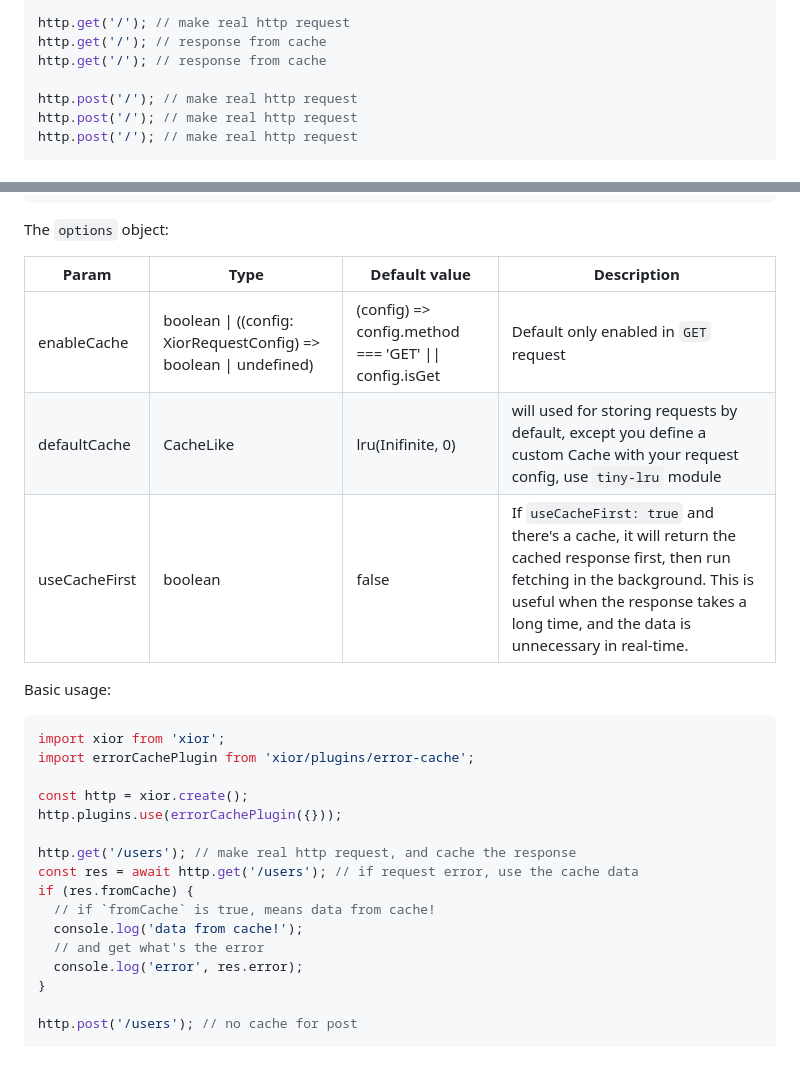
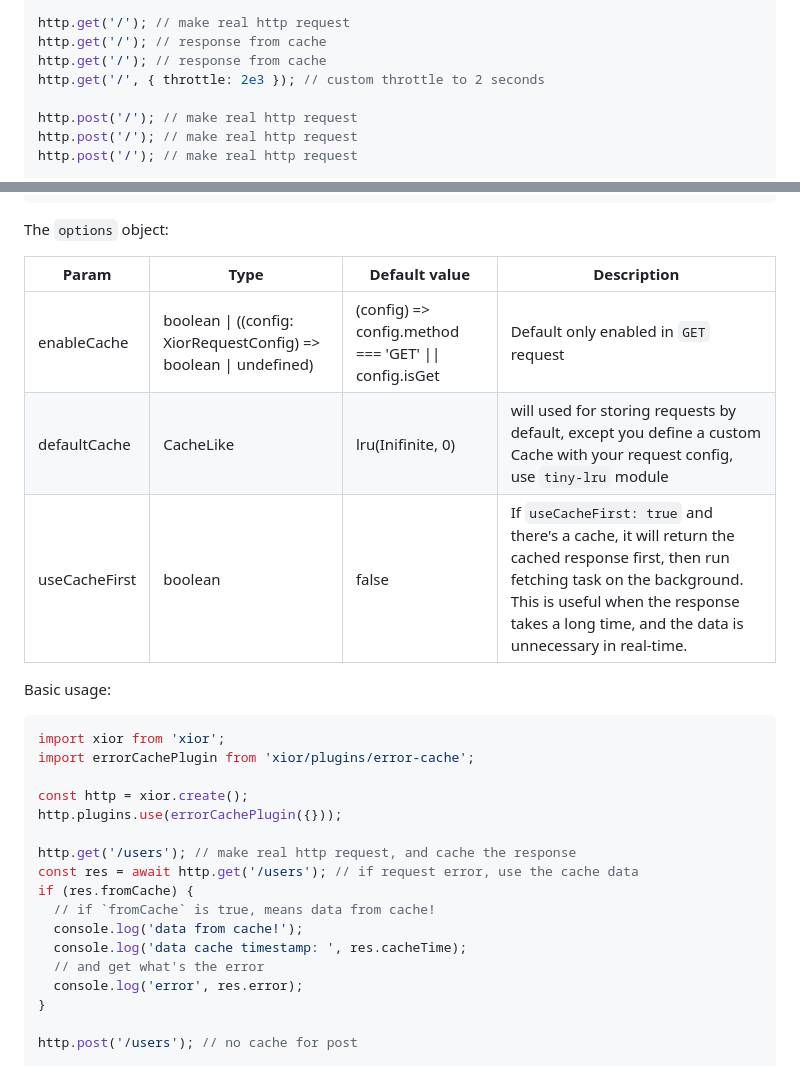
Before and after one commit to suhaotian/xior, a Markdown page: README.md, 2 parts joined by grey strips. Rendered like a GitHub page.

Commit message:
chore: improve README

```diff
--- a/README.md
+++ b/README.md
@@ -603,6 +603,7 @@ http.plugins.use(
 http.get('/'); // make real http request
 http.get('/'); // response from cache
 http.get('/'); // response from cache
+http.get('/', { throttle: 2e3 }); // custom throttle to 2 seconds
 
 http.post('/'); // make real http request
 http.post('/'); // make real http request
@@ -753,11 +754,11 @@ function errorCachePlugin(options: {
 
 The `options` object:
 
-| Param         | Type                                                             | Default value                                         | Description                                                                                                                                                                                                                |
-| ------------- | ---------------------------------------------------------------- | ----------------------------------------------------- | -------------------------------------------------------------------------------------------------------------------------------------------------------------------------------------------------------------------------- |
-| enableCache   | boolean \| ((config: XiorRequestConfig) => boolean \| undefined) | (config) => config.method === 'GET' \|\| config.isGet | Default only enabled in `GET` request                                                                                                                                                                                      |
-| defaultCache  | CacheLike                                                        | lru(Inifinite, 0)                                     | will used for storing requests by default, except you define a custom Cache with your request config, use `tiny-lru` module                                                                                                |
-| useCacheFirst | boolean                                                          | false                                                 | If `useCacheFirst: true` and there's a cache, it will return the cached response first, then run fetching in the background. This is useful when the response takes a long time, and the data is unnecessary in real-time. |
+| Param         | Type                                                             | Default value                                         | Description                                                                                                                                                                                                                     |
+| ------------- | ---------------------------------------------------------------- | ----------------------------------------------------- | ------------------------------------------------------------------------------------------------------------------------------------------------------------------------------------------------------------------------------- |
+| enableCache   | boolean \| ((config: XiorRequestConfig) => boolean \| undefined) | (config) => config.method === 'GET' \|\| config.isGet | Default only enabled in `GET` request                                                                                                                                                                                           |
+| defaultCache  | CacheLike                                                        | lru(Inifinite, 0)                                     | will used for storing requests by default, except you define a custom Cache with your request config, use `tiny-lru` module                                                                                                     |
+| useCacheFirst | boolean                                                          | false                                                 | If `useCacheFirst: true` and there's a cache, it will return the cached response first, then run fetching task on the background. This is useful when the response takes a long time, and the data is unnecessary in real-time. |
 
 Basic usage:
 
@@ -773,6 +774,7 @@ const res = await http.get('/users'); // if request error, use the cache data
 if (res.fromCache) {
   // if `fromCache` is true, means data from cache!
   console.log('data from cache!');
+  console.log('data cache timestamp: ', res.cacheTime);
   // and get what's the error
   console.log('error', res.error);
 }
```
